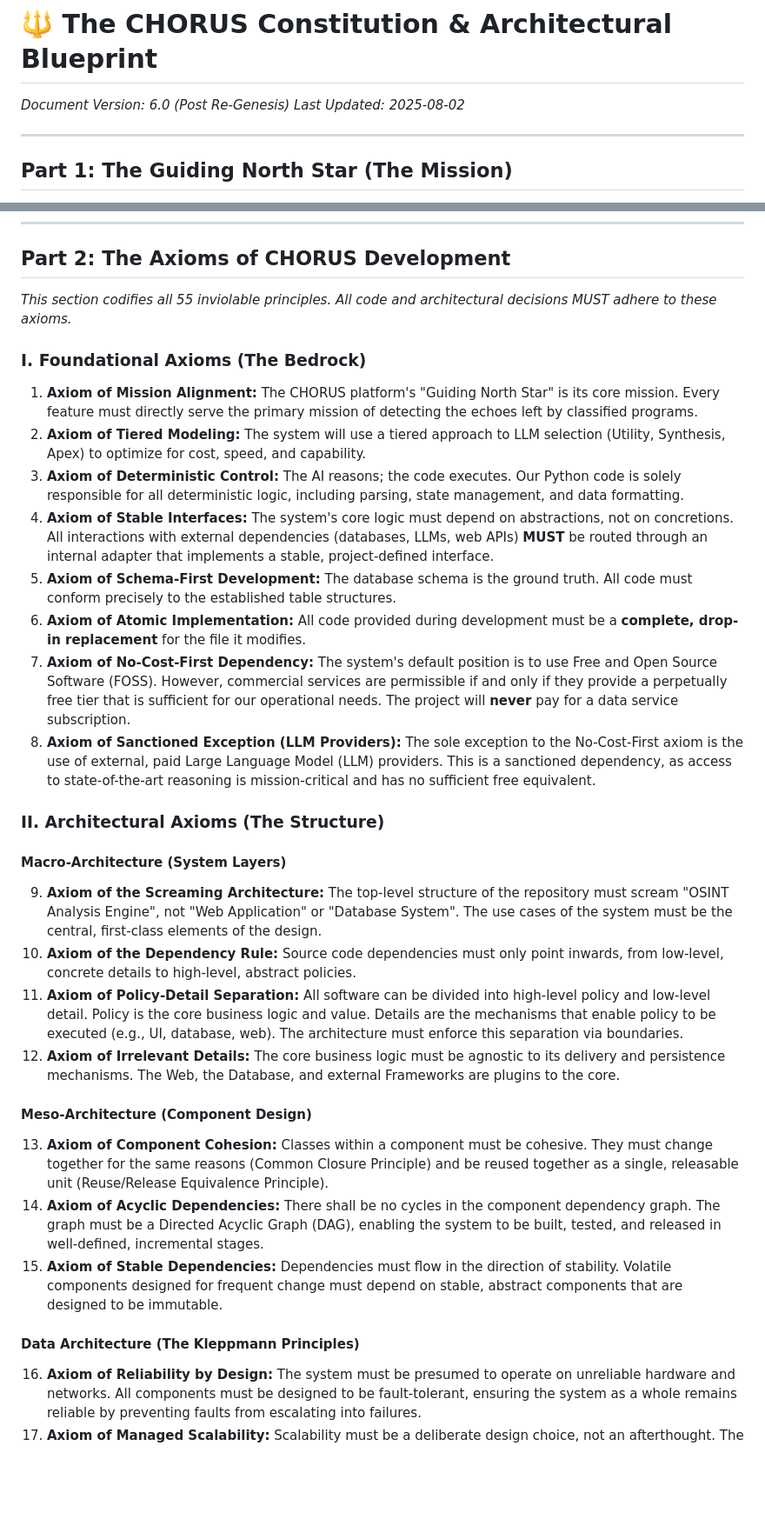
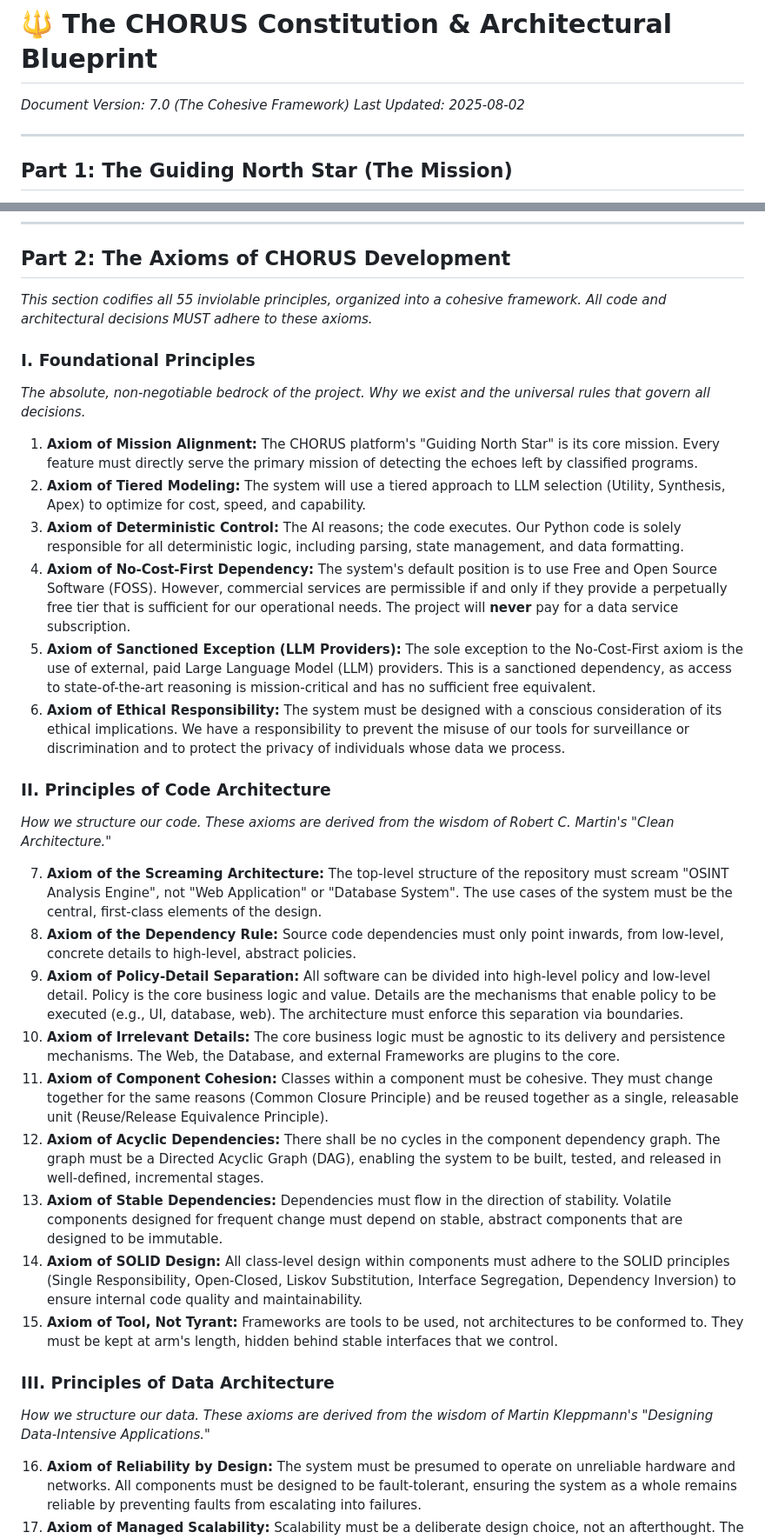
Before and after one commit to emergentcomplex/CHORUS, a Markdown page: docs/01_CONSTITUTION.md, 2 parts joined by grey strips. Shown: that part at 87% size. GitHub-like rendering; blank space fills up the shorter version.

Commit message:
reorganized axioms.

```diff
--- a/docs/01_CONSTITUTION.md
+++ b/docs/01_CONSTITUTION.md
@@ -1,6 +1,6 @@
 # 🔱 The CHORUS Constitution & Architectural Blueprint
 
-_Document Version: 6.0 (Post Re-Genesis)_
+_Document Version: 7.0 (The Cohesive Framework)_
 _Last Updated: 2025-08-02_
 
 ---
@@ -21,35 +21,33 @@ _Last Updated: 2025-08-02_
 
 ## Part 2: The Axioms of CHORUS Development
 
-_This section codifies all 55 inviolable principles. All code and architectural decisions MUST adhere to these axioms._
+_This section codifies all 55 inviolable principles, organized into a cohesive framework. All code and architectural decisions MUST adhere to these axioms._
 
-### I. Foundational Axioms (The Bedrock)
+### I. Foundational Principles
+_The absolute, non-negotiable bedrock of the project. Why we exist and the universal rules that govern all decisions._
 
 1.  **Axiom of Mission Alignment:** The CHORUS platform's "Guiding North Star" is its core mission. Every feature must directly serve the primary mission of detecting the echoes left by classified programs.
 2.  **Axiom of Tiered Modeling:** The system will use a tiered approach to LLM selection (Utility, Synthesis, Apex) to optimize for cost, speed, and capability.
 3.  **Axiom of Deterministic Control:** The AI reasons; the code executes. Our Python code is solely responsible for all deterministic logic, including parsing, state management, and data formatting.
-4.  **Axiom of Stable Interfaces:** The system's core logic must depend on abstractions, not on concretions. All interactions with external dependencies (databases, LLMs, web APIs) **MUST** be routed through an internal adapter that implements a stable, project-defined interface.
-5.  **Axiom of Schema-First Development:** The database schema is the ground truth. All code must conform precisely to the established table structures.
-6.  **Axiom of Atomic Implementation:** All code provided during development must be a **complete, drop-in replacement** for the file it modifies.
-7.  **Axiom of No-Cost-First Dependency:** The system's default position is to use Free and Open Source Software (FOSS). However, commercial services are permissible if and only if they provide a perpetually free tier that is sufficient for our operational needs. The project will **never** pay for a data service subscription.
-8.  **Axiom of Sanctioned Exception (LLM Providers):** The sole exception to the No-Cost-First axiom is the use of external, paid Large Language Model (LLM) providers. This is a sanctioned dependency, as access to state-of-the-art reasoning is mission-critical and has no sufficient free equivalent.
+4.  **Axiom of No-Cost-First Dependency:** The system's default position is to use Free and Open Source Software (FOSS). However, commercial services are permissible if and only if they provide a perpetually free tier that is sufficient for our operational needs. The project will **never** pay for a data service subscription.
+5.  **Axiom of Sanctioned Exception (LLM Providers):** The sole exception to the No-Cost-First axiom is the use of external, paid Large Language Model (LLM) providers. This is a sanctioned dependency, as access to state-of-the-art reasoning is mission-critical and has no sufficient free equivalent.
+6.  **Axiom of Ethical Responsibility:** The system must be designed with a conscious consideration of its ethical implications. We have a responsibility to prevent the misuse of our tools for surveillance or discrimination and to protect the privacy of individuals whose data we process.
 
-### II. Architectural Axioms (The Structure)
+### II. Principles of Code Architecture
+_How we structure our code. These axioms are derived from the wisdom of Robert C. Martin's "Clean Architecture."_
 
-#### Macro-Architecture (System Layers)
+7.  **Axiom of the Screaming Architecture:** The top-level structure of the repository must scream "OSINT Analysis Engine", not "Web Application" or "Database System". The use cases of the system must be the central, first-class elements of the design.
+8.  **Axiom of the Dependency Rule:** Source code dependencies must only point inwards, from low-level, concrete details to high-level, abstract policies.
+9.  **Axiom of Policy-Detail Separation:** All software can be divided into high-level policy and low-level detail. Policy is the core business logic and value. Details are the mechanisms that enable policy to be executed (e.g., UI, database, web). The architecture must enforce this separation via boundaries.
+10. **Axiom of Irrelevant Details:** The core business logic must be agnostic to its delivery and persistence mechanisms. The Web, the Database, and external Frameworks are plugins to the core.
+11. **Axiom of Component Cohesion:** Classes within a component must be cohesive. They must change together for the same reasons (Common Closure Principle) and be reused together as a single, releasable unit (Reuse/Release Equivalence Principle).
+12. **Axiom of Acyclic Dependencies:** There shall be no cycles in the component dependency graph. The graph must be a Directed Acyclic Graph (DAG), enabling the system to be built, tested, and released in well-defined, incremental stages.
+13. **Axiom of Stable Dependencies:** Dependencies must flow in the direction of stability. Volatile components designed for frequent change must depend on stable, abstract components that are designed to be immutable.
+14. **Axiom of SOLID Design:** All class-level design within components must adhere to the SOLID principles (Single Responsibility, Open-Closed, Liskov Substitution, Interface Segregation, Dependency Inversion) to ensure internal code quality and maintainability.
+15. **Axiom of Tool, Not Tyrant:** Frameworks are tools to be used, not architectures to be conformed to. They must be kept at arm's length, hidden behind stable interfaces that we control.
 
-9.  **Axiom of the Screaming Architecture:** The top-level structure of the repository must scream "OSINT Analysis Engine", not "Web Application" or "Database System". The use cases of the system must be the central, first-class elements of the design.
-10. **Axiom of the Dependency Rule:** Source code dependencies must only point inwards, from low-level, concrete details to high-level, abstract policies.
-11. **Axiom of Policy-Detail Separation:** All software can be divided into high-level policy and low-level detail. Policy is the core business logic and value. Details are the mechanisms that enable policy to be executed (e.g., UI, database, web). The architecture must enforce this separation via boundaries.
-12. **Axiom of Irrelevant Details:** The core business logic must be agnostic to its delivery and persistence mechanisms. The Web, the Database, and external Frameworks are plugins to the core.
-
-#### Meso-Architecture (Component Design)
-
-13. **Axiom of Component Cohesion:** Classes within a component must be cohesive. They must change together for the same reasons (Common Closure Principle) and be reused together as a single, releasable unit (Reuse/Release Equivalence Principle).
-14. **Axiom of Acyclic Dependencies:** There shall be no cycles in the component dependency graph. The graph must be a Directed Acyclic Graph (DAG), enabling the system to be built, tested, and released in well-defined, incremental stages.
-15. **Axiom of Stable Dependencies:** Dependencies must flow in the direction of stability. Volatile components designed for frequent change must depend on stable, abstract components that are designed to be immutable.
-
-#### Data Architecture (The Kleppmann Principles)
+### III. Principles of Data Architecture
+_How we structure our data. These axioms are derived from the wisdom of Martin Kleppmann's "Designing Data-Intensive Applications."_
 
 16. **Axiom of Reliability by Design:** The system must be presumed to operate on unreliable hardware and networks. All components must be designed to be fault-tolerant, ensuring the system as a whole remains reliable by preventing faults from escalating into failures.
 17. **Axiom of Managed Scalability:** Scalability must be a deliberate design choice, not an afterthought. The system's load parameters shall be explicitly defined, and performance shall be measured by throughput and high-percentile response times, not averages.
```
Also changed, not shown: other parts of docs/01_CONSTITUTION.md (+30 -39 lines).
